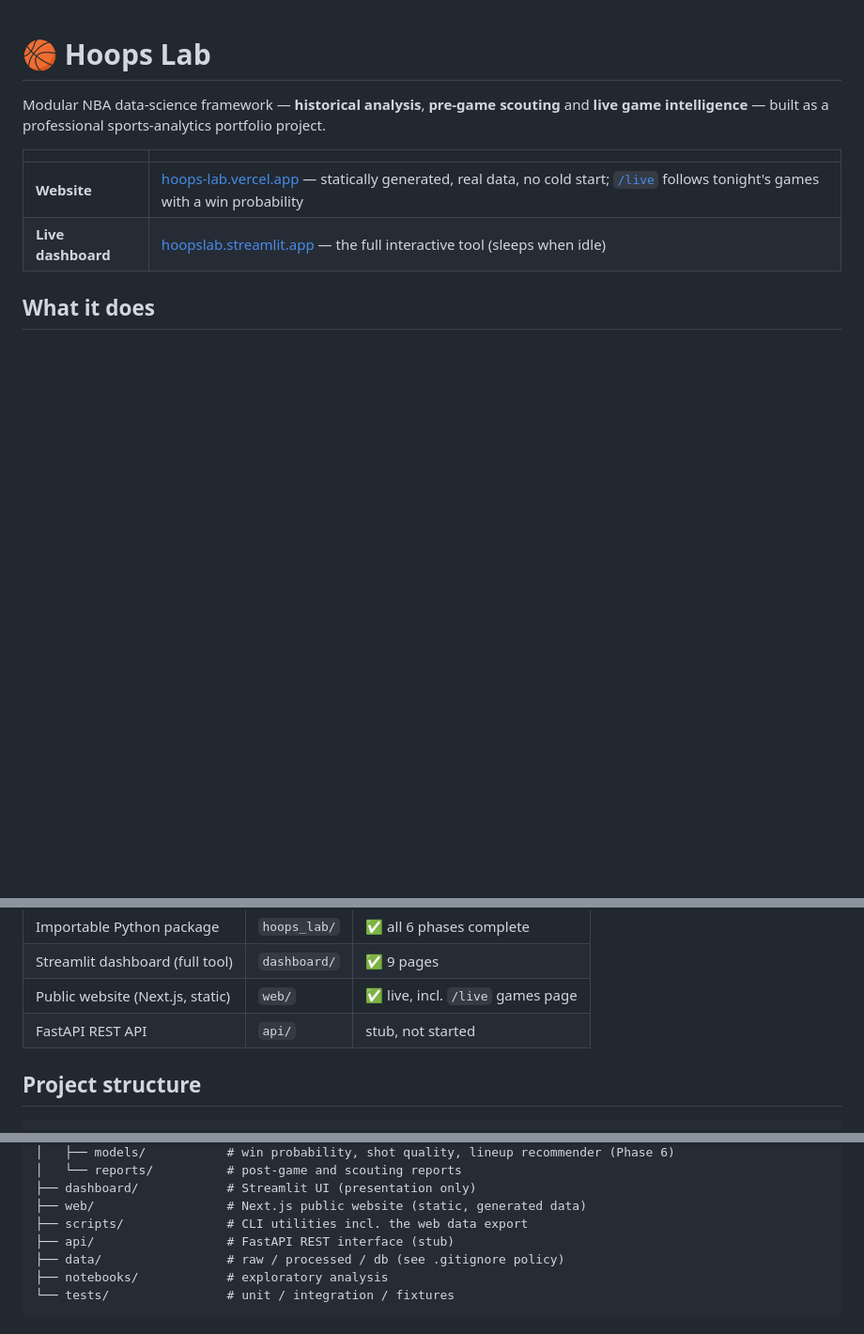
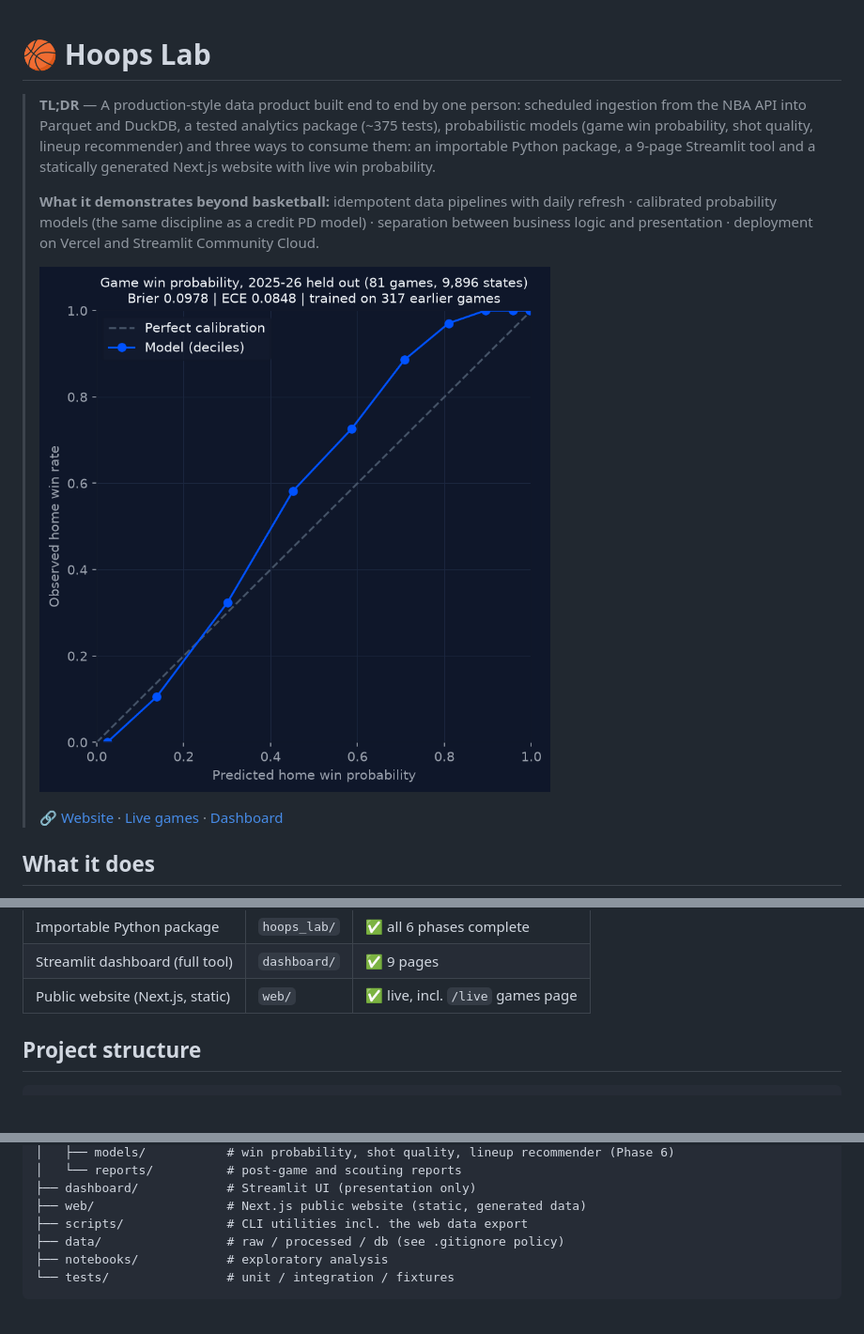
Before and after one commit to SashaRisoluti/hoops_lab, a Markdown page: README.md, 3 parts joined by grey strips. Shown at 94% size. GitHub-like rendering; pictures changed too: docs/img/calibration.png (added); blank space fills up the shorter version.

```diff
--- a/README.md
+++ b/README.md
@@ -1,11 +1,12 @@
 # 🏀 Hoops Lab
 
-Modular NBA data-science framework — **historical analysis**, **pre-game scouting** and **live game intelligence** — built as a professional sports-analytics portfolio project.
-
-| | |
-|---|---|
-| **Website** | [hoops-lab.vercel.app](https://hoops-lab.vercel.app/) — statically generated, real data, no cold start; [`/live`](https://hoops-lab.vercel.app/live) follows tonight's games with a win probability |
-| **Live dashboard** | [hoopslab.streamlit.app](https://hoopslab.streamlit.app/) — the full interactive tool (sleeps when idle) |
+> **TL;DR** — A production-style data product built end to end by one person: scheduled ingestion from the NBA API into Parquet and DuckDB, a tested analytics package (~375 tests), probabilistic models (game win probability, shot quality, lineup recommender) and three ways to consume them: an importable Python package, a 9-page Streamlit tool and a statically generated Next.js website with live win probability.
+>
+> **What it demonstrates beyond basketball:** idempotent data pipelines with daily refresh · calibrated probability models (the same discipline as a credit PD model) · separation between business logic and presentation · deployment on Vercel and Streamlit Community Cloud.
+>
+> ![Calibration plot: predicted vs observed home win rate by decile, 2025-26 held out](docs/img/calibration.png)
+>
+> 🔗 [Website](https://hoops-lab.vercel.app/) · [Live games](https://hoops-lab.vercel.app/live) · [Dashboard](https://hoopslab.streamlit.app/)
 
 ## What it does
 
@@ -30,7 +31,6 @@ The framework exposes four independent interfaces over one analytics engine:
 | Importable Python package | `hoops_lab/` | ✅ all 6 phases complete |
 | Streamlit dashboard (full tool) | `dashboard/` | ✅ 9 pages |
 | Public website (Next.js, static) | `web/` | ✅ live, incl. `/live` games page |
-| FastAPI REST API | `api/` | stub, not started |
 
 ## Project structure
 
@@ -49,7 +49,6 @@ hoops-lab/
 ├── dashboard/            # Streamlit UI (presentation only)
 ├── web/                  # Next.js public website (static, generated data)
 ├── scripts/              # CLI utilities incl. the web data export
-├── api/                  # FastAPI REST interface (stub)
 ├── data/                 # raw / processed / db (see .gitignore policy)
 ├── notebooks/            # exploratory analysis
 └── tests/                # unit / integration / fixtures
```
Also changed, not shown: 13 other files.
